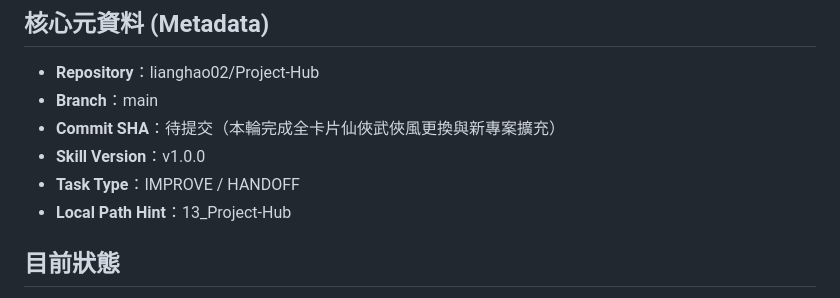
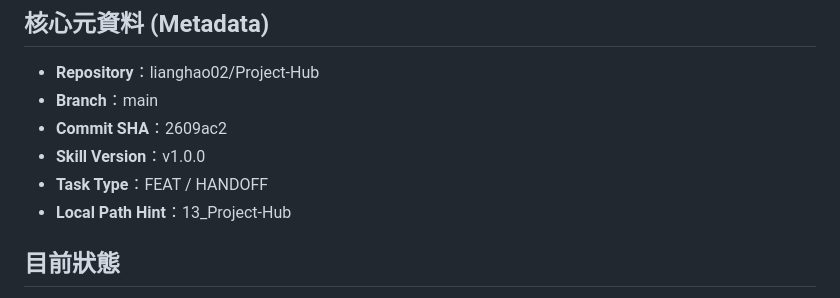
Before and after one commit to lianghao02/Project-Hub, a Markdown page: HANDOFF.md, the part around the change. Rendered like a GitHub page.

Commit message:
docs: 更新交接文件至最新 SHA

```diff
--- a/HANDOFF.md
+++ b/HANDOFF.md
@@ -3,9 +3,9 @@
 ## 核心元資料 (Metadata)
 - **Repository**：lianghao02/Project-Hub
 - **Branch**：main
-- **Commit SHA**：待提交（本輪完成全卡片仙俠武俠風更換與新專案擴充）
+- **Commit SHA**：2609ac2
 - **Skill Version**：v1.0.0
-- **Task Type**：IMPROVE / HANDOFF
+- **Task Type**：FEAT / HANDOFF
 - **Local Path Hint**：13_Project-Hub
 
 ## 目前狀態
```
